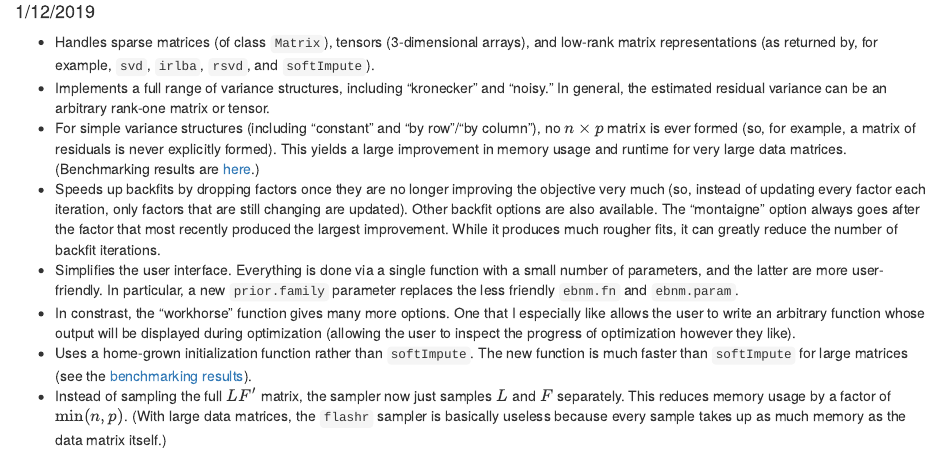
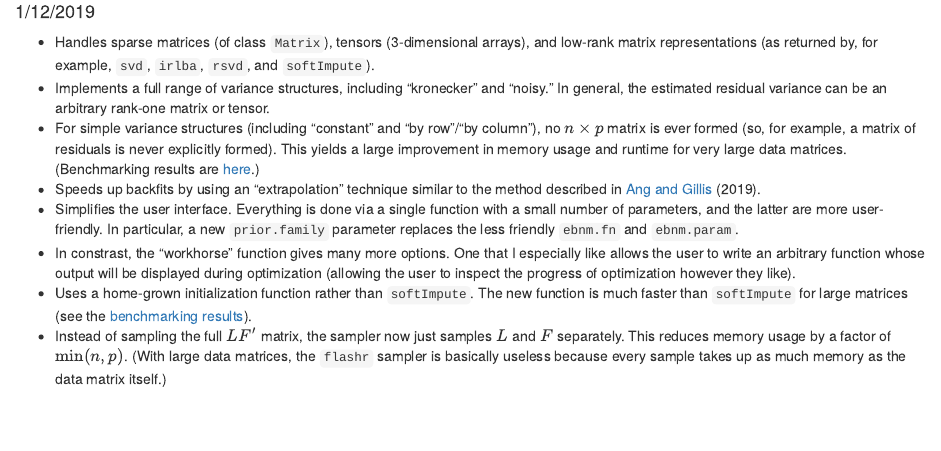
Before and after one commit to willwerscheid/FLASHvestigations, an R Markdown document (analysis/flashier_features.Rmd): the page in a window 1100 px wide, from 170 px down. Rendered offline with R 4.5, knitr and Pandoc, with nearby package versions.

Commit message:
wflow_publish("analysis/flashier_features.Rmd")

```diff
--- a/analysis/flashier_features.Rmd
+++ b/analysis/flashier_features.Rmd
@@ -13,7 +13,7 @@ knitr::opts_chunk$set(echo = TRUE)
 * Handles sparse matrices (of class `Matrix`), tensors (3-dimensional arrays), and low-rank matrix representations (as returned by, for example, `svd`, `irlba`, `rsvd`, and `softImpute`).
 * Implements a full range of variance structures, including “kronecker” and “noisy.” In general, the estimated residual variance can be an arbitrary rank-one matrix or tensor.
 * For simple variance structures (including “constant” and “by row”/“by column”), no $n \times p$ matrix is ever formed (so, for example, a matrix of residuals is never explicitly formed). This yields a large improvement in memory usage and runtime for very large data matrices. (Benchmarking results are [here](flashier_bench.html).)
-* Speeds up backfits by dropping factors once they are no longer improving the objective very much (so, instead of updating every factor each iteration, only factors that are still changing are updated). Other backfit options are also available. The “montaigne” option always goes after the factor that most recently produced the largest improvement. While it produces much rougher fits, it can greatly reduce the number of backfit iterations.
+* Speeds up backfits by using an "extrapolation" technique similar to the method described in [Ang and Gillis](https://www.mitpressjournals.org/doi/full/10.1162/neco_a_01157) (2019).
 * Simplifies the user interface. Everything is done via a single function with a small number of parameters, and the latter are more user-friendly. In particular, a new `prior.family` parameter replaces the less friendly `ebnm.fn` and `ebnm.param`.
 * In constrast, the “workhorse” function gives many more options. One that I especially like allows the user to write an arbitrary function whose output will be displayed during optimization (allowing the user to inspect the progress of optimization however they like).
 * Uses a home-grown initialization function rather than `softImpute`. The new function is much faster than `softImpute` for large matrices (see the [benchmarking results](flashier_bench.html)).
```
